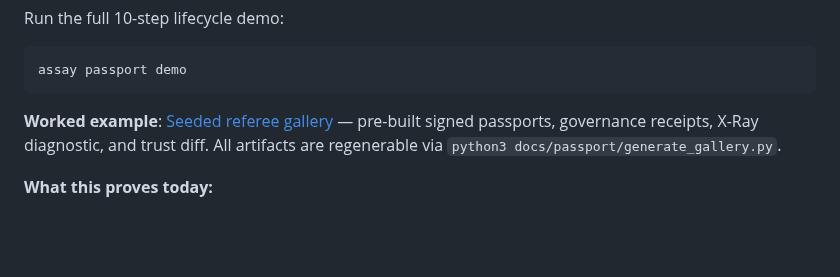
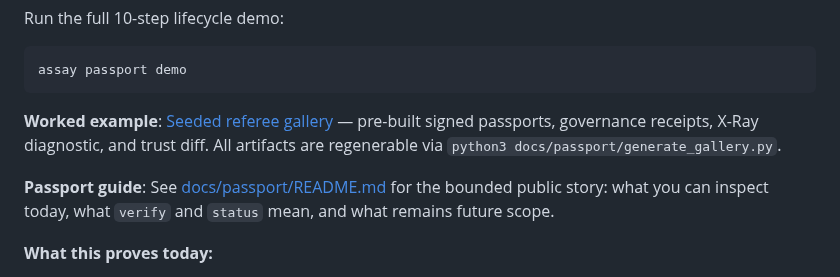
Before and after one commit to Haserjian/assay, a Markdown page: README.md, the part around the change. GitHub-like rendering; blank space fills up the shorter version.

```diff
--- a/README.md
+++ b/README.md
@@ -363,6 +363,10 @@ pre-built signed passports, governance receipts, X-Ray diagnostic, and
 trust diff. All artifacts are regenerable via
 `python3 docs/passport/generate_gallery.py`.
 
+**Passport guide**: See [docs/passport/README.md](docs/passport/README.md)
+for the bounded public story: what you can inspect today, what `verify`
+and `status` mean, and what remains future scope.
+
 **What this proves today:**
 - Signed, content-addressed passport artifacts with Ed25519 signatures
 - Deterministic lifecycle governance: challenge, supersede, revoke, diff
```
Also changed, not shown: docs/passport/README.md (added, +129 -0 lines).
